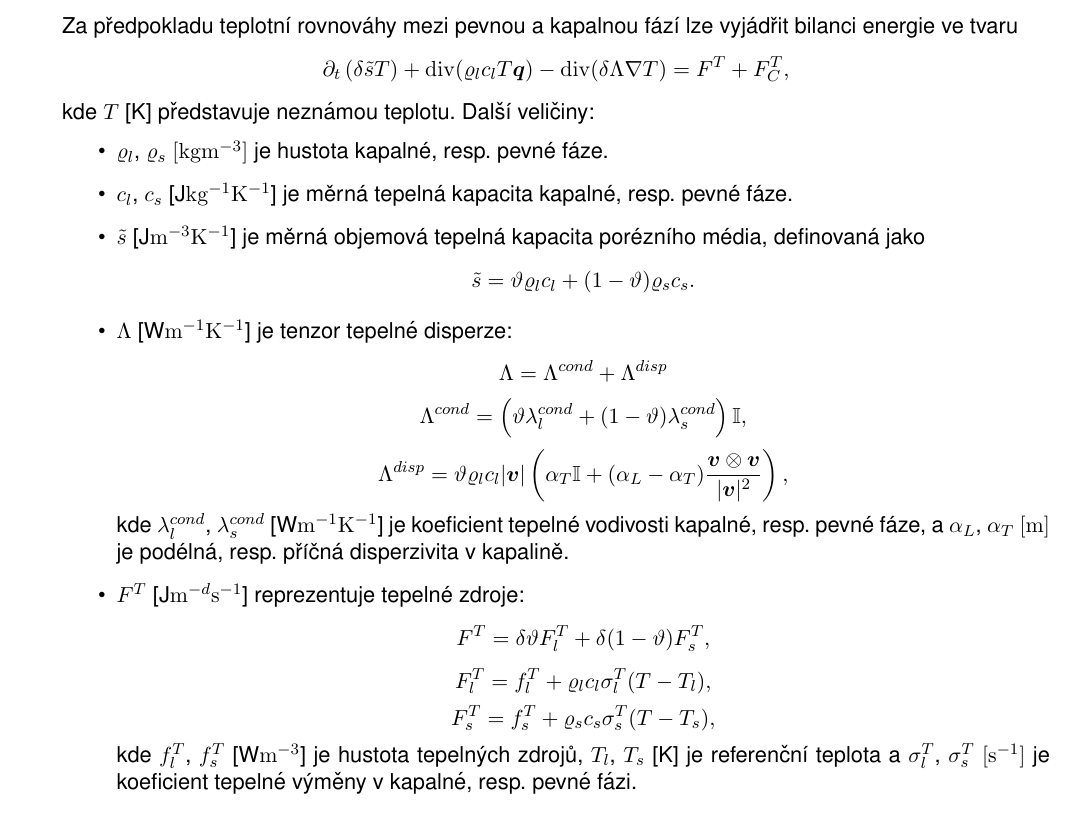
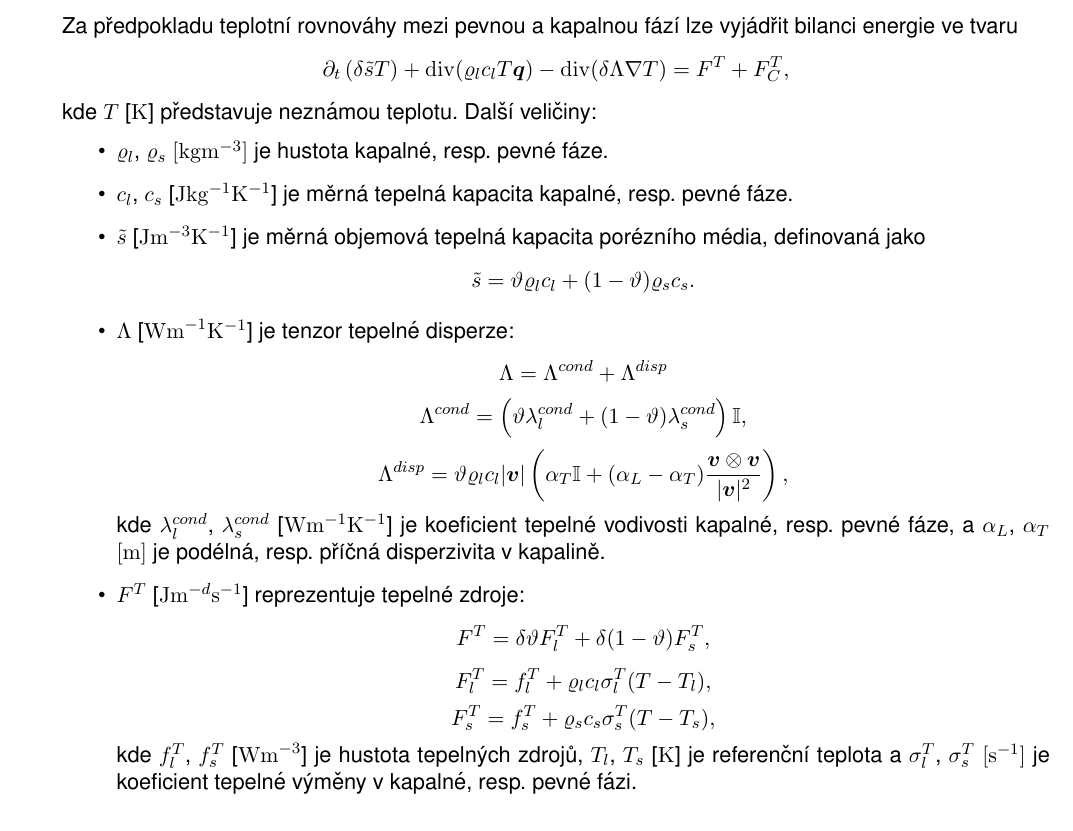
Before and after one commit to jbrezmorf/GeoTHC, a LaTeX document (geothc-flow-2014.tex, which reads heat.tex): part of page 6 of 8, cut so that both start at the same text. Compiled offline with pdfLaTeX.

Commit message:
Formatting corrections in transport and heat model.

```diff
--- a/geothc-flow-2014.tex
+++ b/geothc-flow-2014.tex
@@ -2,6 +2,7 @@
 
 \usepackage{helvet}
 \renewcommand{\familydefault}{\sfdefault}
+\renewcommand{\rmdefault}{\sfdefault}
 
 \usepackage[utf8]{inputenc}
 \usepackage[czech]{babel}
--- a/heat.tex
+++ b/heat.tex
@@ -3,24 +3,24 @@ Za předpokladu teplotní rovnováhy mezi pevnou a kapalnou fází lze vyjádři
 \[
     \partial_t\left(\delta \tilde s T \right) + \div(\varrho_l c_l T \vc q) - \div(\delta\Lambda\nabla T) = F^T + F^T_C,
 \]
-kde $T$ [K] představuje neznámou teplotu.
+kde $T$ [$\mathrm{K}$] představuje neznámou teplotu.
 Další veličiny:
 \begin{itemize}
 \item \hyperA{HeatTransfer-DG-Data::fluid-density}{$\varrho_l$}, \hyperA{HeatTransfer-DG-Data::solid-density}{$\varrho_s$} \units{1}{-3}{} je hustota kapalné, resp. pevné fáze.
-\item \hyperA{HeatTransfer-DG-Data::fluid-heat-capacity}{$c_l$}, \hyperA{HeatTransfer-DG-Data::solid-heat-capacity}{$c_s$} [J$\mathrm{kg}^{-1}\mathrm{K}^{-1}$] je měrná tepelná kapacita kapalné, resp. pevné fáze.
-\item $\tilde s$ [J$\mathrm{m}^{-3}\mathrm{K}^{-1}$] je měrná objemová tepelná kapacita porézního média, definovaná jako
+\item \hyperA{HeatTransfer-DG-Data::fluid-heat-capacity}{$c_l$}, \hyperA{HeatTransfer-DG-Data::solid-heat-capacity}{$c_s$} [$\mathrm{J}\mathrm{kg}^{-1}\mathrm{K}^{-1}$] je měrná tepelná kapacita kapalné, resp. pevné fáze.
+\item $\tilde s$ [$\mathrm{Jm}^{-3}\mathrm{K}^{-1}$] je měrná objemová tepelná kapacita porézního média, definovaná jako
 \[ \tilde s = \hyperA{HeatTransfer-DG-Data::porosity}{\th}\varrho_l c_l + (1-\th)\varrho_s c_s. \]
-\item $\Lambda$ [W$\mathrm{m}^{-1}\mathrm{K}^{-1}$] je tenzor tepelné disperze:
+\item $\Lambda$ [$\mathrm{Wm}^{-1}\mathrm{K}^{-1}$] je tenzor tepelné disperze:
 \[ \Lambda = \Lambda^{cond} + \Lambda^{disp} \]
 \[ \Lambda^{cond} = \left(\th \lambda_l^{cond} + (1-\th)\lambda_s^{cond}\right)\tn I, \]
 \[ \Lambda^{disp} = \th \varrho_l c_l|\vc v|\left(\alpha_T\tn I + (\alpha_L-\alpha_T)\frac{\vc v\otimes\vc v}{|\vc v|^2}\right), \]
-kde \hyperA{HeatTransfer-DG-Data::fluid-heat-conductivity}{$\lambda_l^{cond}$}, \hyperA{HeatTransfer-DG-Data::solid-heat-conductivity}{$\lambda_s^{cond}$} [W$\mathrm{m}^{-1}\mathrm{K}^{-1}$] je koeficient tepelné vodivosti kapalné, resp. pevné fáze, a \hyperA{HeatTransfer-DG-Data::disp-l}{$\alpha_L$}, \hyperA{HeatTransfer-DG-Data::disp-t}{$\alpha_T$} \units{}{1}{} je podélná, resp. příčná disperzivita v kapalině.
+kde \hyperA{HeatTransfer-DG-Data::fluid-heat-conductivity}{$\lambda_l^{cond}$}, \hyperA{HeatTransfer-DG-Data::solid-heat-conductivity}{$\lambda_s^{cond}$} [$\mathrm{Wm}^{-1}\mathrm{K}^{-1}$] je koeficient tepelné vodivosti kapalné, resp. pevné fáze, a \hyperA{HeatTransfer-DG-Data::disp-l}{$\alpha_L$}, \hyperA{HeatTransfer-DG-Data::disp-t}{$\alpha_T$} \units{}{1}{} je podélná, resp. příčná disperzivita v kapalině.
 
-\item $F^T$ [J$\mathrm{m}^{-d}\mathrm{s}^{-1}$] reprezentuje tepelné zdroje:
+\item $F^T$ [$\mathrm{Jm}^{-d}\mathrm{s}^{-1}$] reprezentuje tepelné zdroje:
 \[ F^T = \delta \th F^T_l + \delta (1-\th) F^T_s, \]
 \[ F^T_l = f_l^T + \varrho_l c_l \sigma^T_l(T-T_l), \]
 \[ F^T_s = f_s^T + \varrho_s c_s \sigma^T_s(T-T_s), \]
-kde \hyperA{HeatTransfer-DG-Data::fluid-thermal-source}{$f_l^T$}, \hyperA{HeatTransfer-DG-Data::solid-thermal-source}{$f_s^T$} [W$\mathrm{m}^{-3}$] je hustota tepelných zdrojů, \hyperA{HeatTransfer-DG-Data::fluid-ref-temperature}{$T_l$}, \hyperA{HeatTransfer-DG-Data::solid-ref-temperature}{$T_s$} [K] je referenční teplota a \hyperA{HeatTransfer-DG-Data::fluid-heat-exchange-rate}{$\sigma^T_l$}, \hyperA{HeatTransfer-DG-Data::solid-heat-exchange-rate}{$\sigma^T_s$} \units{}{}{-1} je koeficient tepelné výměny v kapalné, resp. pevné fázi.
+kde \hyperA{HeatTransfer-DG-Data::fluid-thermal-source}{$f_l^T$}, \hyperA{HeatTransfer-DG-Data::solid-thermal-source}{$f_s^T$} [$\mathrm{Wm}^{-3}$] je hustota tepelných zdrojů, \hyperA{HeatTransfer-DG-Data::fluid-ref-temperature}{$T_l$}, \hyperA{HeatTransfer-DG-Data::solid-ref-temperature}{$T_s$} [$\mathrm{K}$] je referenční teplota a \hyperA{HeatTransfer-DG-Data::fluid-heat-exchange-rate}{$\sigma^T_l$}, \hyperA{HeatTransfer-DG-Data::solid-heat-exchange-rate}{$\sigma^T_s$} \units{}{}{-1} je koeficient tepelné výměny v kapalné, resp. pevné fázi.
 \end{itemize}
 
 
```
Also changed, not shown: transport_model.tex (+3 -3 lines), geothc-flow-2014.tex (5 more changed lines), heat.tex (10 more changed lines).
